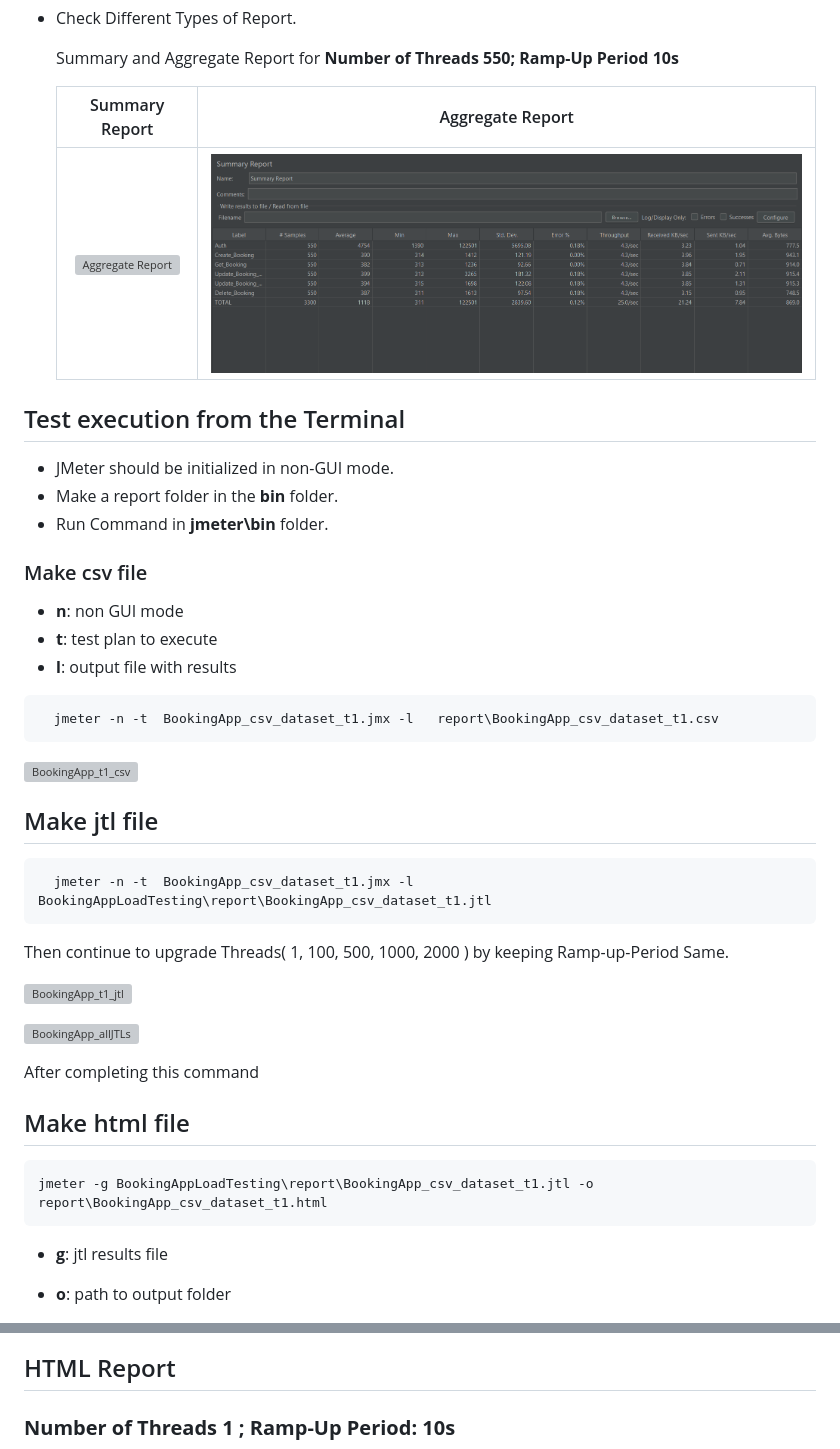
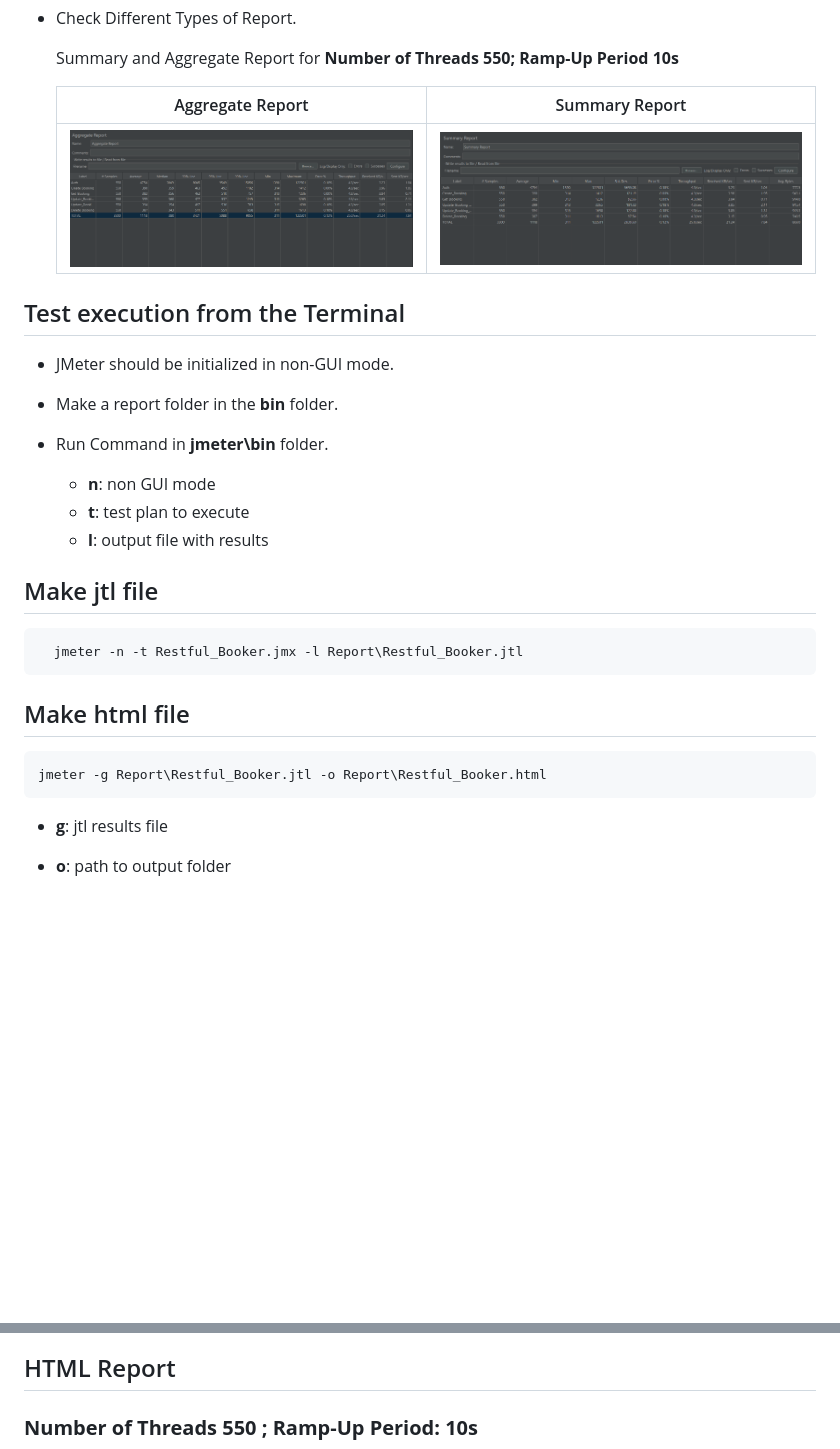
Before and after one commit to Progga-Roy/Restful-Booker_Performance-Testing, a Markdown page: README.md, 2 parts joined by grey strips. Rendered like a GitHub page; blank space fills up the shorter version; grey boxes are pictures that could not be loaded.

````diff
--- a/README.md
+++ b/README.md
@@ -163,9 +152,9 @@ I have adjusted the thread group to have 1, 100, 500, 1000, 2000 concurrent user
 
     Summary and Aggregate  Report for  **Number of Threads 550; Ramp-Up Period 10s**
 
-    Summary  Report           |  Aggregate  Report
+    Aggregate  Report           |  Summary  Report
     :-------------------------:|:-------------------------:
-    ![Aggregate Report](Report/AggregateReport.PNG)  | ![Summary Report](Report/Summary.PNG)
+    ![Aggregate Report](Report/Aggregate.PNG)  | ![Summary Report](Report/Summary.PNG)
 
 ## Test execution from the Terminal
 
@@ -173,37 +162,21 @@ I have adjusted the thread group to have 1, 100, 500, 1000, 2000 concurrent user
 - Make a report folder in the **bin** folder.
 - Run Command in __jmeter\bin__ folder.
 
- ### Make csv file
-
    - **n**: non GUI mode
   - **t**: test plan to execute
   - **l**: output file with results
-
-```bash
-  jmeter -n -t  BookingApp_csv_dataset_t1.jmx -l   report\BookingApp_csv_dataset_t1.csv
-```
-
-![BookingApp_t1_csv](https://github.com/Mahmuduls1995/Performance-Testing-With-JMeter-BookingApp/blob/main/CSV%20DataFile/BookingApp_csv_dataset_t1_CSV%20-Result.png)
 
 
 ## Make jtl file
 
 ```bash
-  jmeter -n -t  BookingApp_csv_dataset_t1.jmx -l BookingAppLoadTesting\report\BookingApp_csv_dataset_t1.jtl
+  jmeter -n -t Restful_Booker.jmx -l Report\Restful_Booker.jtl
 ```
-  Then continue to upgrade Threads( 1, 100, 500, 1000, 2000 ) by keeping Ramp-up-Period Same.
-
-![BookingApp_t1_jtl](https://github.com/Mahmuduls1995/Performance-Testing-With-JMeter-BookingApp/blob/main/jtl-html-command-Ss/Jtl%20file%20Commant%20-SS.png)
-
-
-![BookingApp_allJTLs](https://github.com/Mahmuduls1995/Performance-Testing-With-JMeter-BookingApp/blob/main/jtl-html-command-Ss/All%20Jtl%20file.png)
-
-After completing this command
 
 ## Make html file
 
   ```bash
-  jmeter -g BookingAppLoadTesting\report\BookingApp_csv_dataset_t1.jtl -o report\BookingApp_csv_dataset_t1.html
+ jmeter -g Report\Restful_Booker.jtl -o Report\Restful_Booker.html
 ```
 
 - **g**: jtl results file
@@ -218,4 +186,4 @@ After completing this command
 ## HTML Report
 
-### **Number of Threads 1 ; Ramp-Up Period: 10s**
+### **Number of Threads 550 ; Ramp-Up Period: 10s**
 
````
Also changed, not shown: other parts of README.md (+5 -49 lines).
